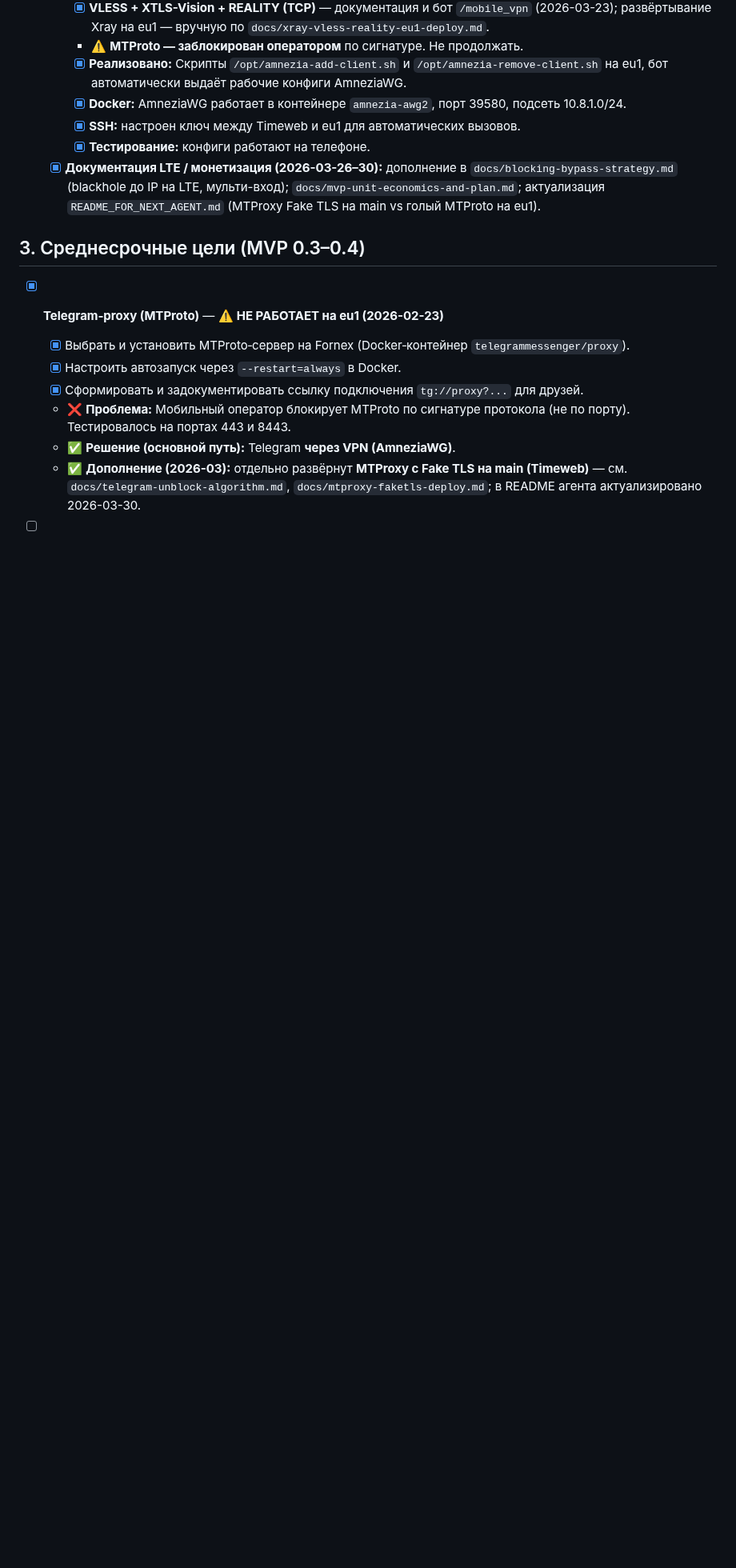
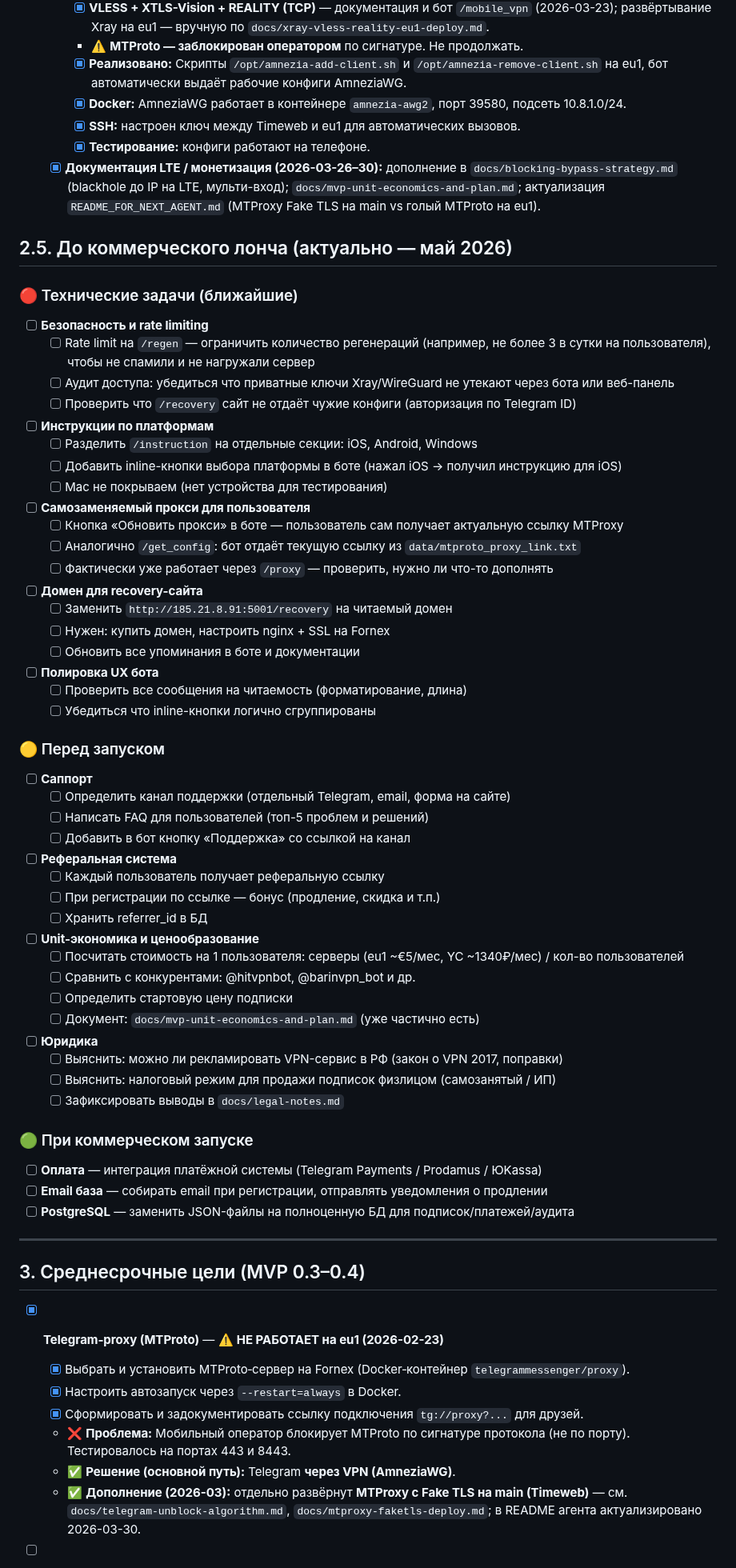
Before and after one commit to nikkronos/vpnservice, a Markdown page: ROADMAP_VPN.md, the part around the change. Shown at 80% size. Drawn GitHub-style; blank space fills up the shorter version.

Commit message:
docs: add pre-launch roadmap section (security, UX, support, legal, payments)
Co-Authored-By: Claude Sonnet 4.6 <noreply@anthropic.com>

```diff
--- a/ROADMAP_VPN.md
+++ b/ROADMAP_VPN.md
@@ -115,6 +115,65 @@
     - [x] **SSH:** настроен ключ между Timeweb и eu1 для автоматических вызовов.
     - [x] **Тестирование:** конфиги работают на телефоне.
   - [x] **Документация LTE / монетизация (2026-03-26–30):** дополнение в `docs/blocking-bypass-strategy.md` (blackhole до IP на LTE, мульти-вход); `docs/mvp-unit-economics-and-plan.md`; актуализация `README_FOR_NEXT_AGENT.md` (MTProxy Fake TLS на main vs голый MTProto на eu1).
+
+## 2.5. До коммерческого лонча (актуально — май 2026)
+
+### 🔴 Технические задачи (ближайшие)
+
+- [ ] **Безопасность и rate limiting**
+  - [ ] Rate limit на `/regen` — ограничить количество регенераций (например, не более 3 в сутки на пользователя), чтобы не спамили и не нагружали сервер
+  - [ ] Аудит доступа: убедиться что приватные ключи Xray/WireGuard не утекают через бота или веб-панель
+  - [ ] Проверить что `/recovery` сайт не отдаёт чужие конфиги (авторизация по Telegram ID)
+
+- [ ] **Инструкции по платформам**
+  - [ ] Разделить `/instruction` на отдельные секции: iOS, Android, Windows
+  - [ ] Добавить inline-кнопки выбора платформы в боте (нажал iOS → получил инструкцию для iOS)
+  - [ ] Mac не покрываем (нет устройства для тестирования)
+
+- [ ] **Самозаменяемый прокси для пользователя**
+  - [ ] Кнопка «Обновить прокси» в боте — пользователь сам получает актуальную ссылку MTProxy
+  - [ ] Аналогично `/get_config`: бот отдаёт текущую ссылку из `data/mtproto_proxy_link.txt`
+  - [ ] Фактически уже работает через `/proxy` — проверить, нужно ли что-то дополнять
+
+- [ ] **Домен для recovery-сайта**
+  - [ ] Заменить `http://185.21.8.91:5001/recovery` на читаемый домен
+  - [ ] Нужен: купить домен, настроить nginx + SSL на Fornex
+  - [ ] Обновить все упоминания в боте и документации
+
+- [ ] **Полировка UX бота**
+  - [ ] Проверить все сообщения на читаемость (форматирование, длина)
+  - [ ] Убедиться что inline-кнопки логично сгруппированы
+
+### 🟡 Перед запуском
+
+- [ ] **Саппорт**
+  - [ ] Определить канал поддержки (отдельный Telegram, email, форма на сайте)
+  - [ ] Написать FAQ для пользователей (топ-5 проблем и решений)
+  - [ ] Добавить в бот кнопку «Поддержка» со ссылкой на канал
+
+- [ ] **Реферальная система**
+  - [ ] Каждый пользователь получает реферальную ссылку
+  - [ ] При регистрации по ссылке — бонус (продление, скидка и т.п.)
+  - [ ] Хранить referrer_id в БД
+
+- [ ] **Unit-экономика и ценообразование**
+  - [ ] Посчитать стоимость на 1 пользователя: серверы (eu1 ~€5/мес, YC ~1340₽/мес) / кол-во пользователей
+  - [ ] Сравнить с конкурентами: @hitvpnbot, @barinvpn_bot и др.
+  - [ ] Определить стартовую цену подписки
+  - [ ] Документ: `docs/mvp-unit-economics-and-plan.md` (уже частично есть)
+
+- [ ] **Юридика**
+  - [ ] Выяснить: можно ли рекламировать VPN-сервис в РФ (закон о VPN 2017, поправки)
+  - [ ] Выяснить: налоговый режим для продажи подписок физлицом (самозанятый / ИП)
+  - [ ] Зафиксировать выводы в `docs/legal-notes.md`
+
+### 🟢 При коммерческом запуске
+
+- [ ] **Оплата** — интеграция платёжной системы (Telegram Payments / Prodamus / ЮKassa)
+- [ ] **Email база** — собирать email при регистрации, отправлять уведомления о продлении
+- [ ] **PostgreSQL** — заменить JSON-файлы на полноценную БД для подписок/платежей/аудита
+
+---
 
 ## 3. Среднесрочные цели (MVP 0.3–0.4)
 
```
